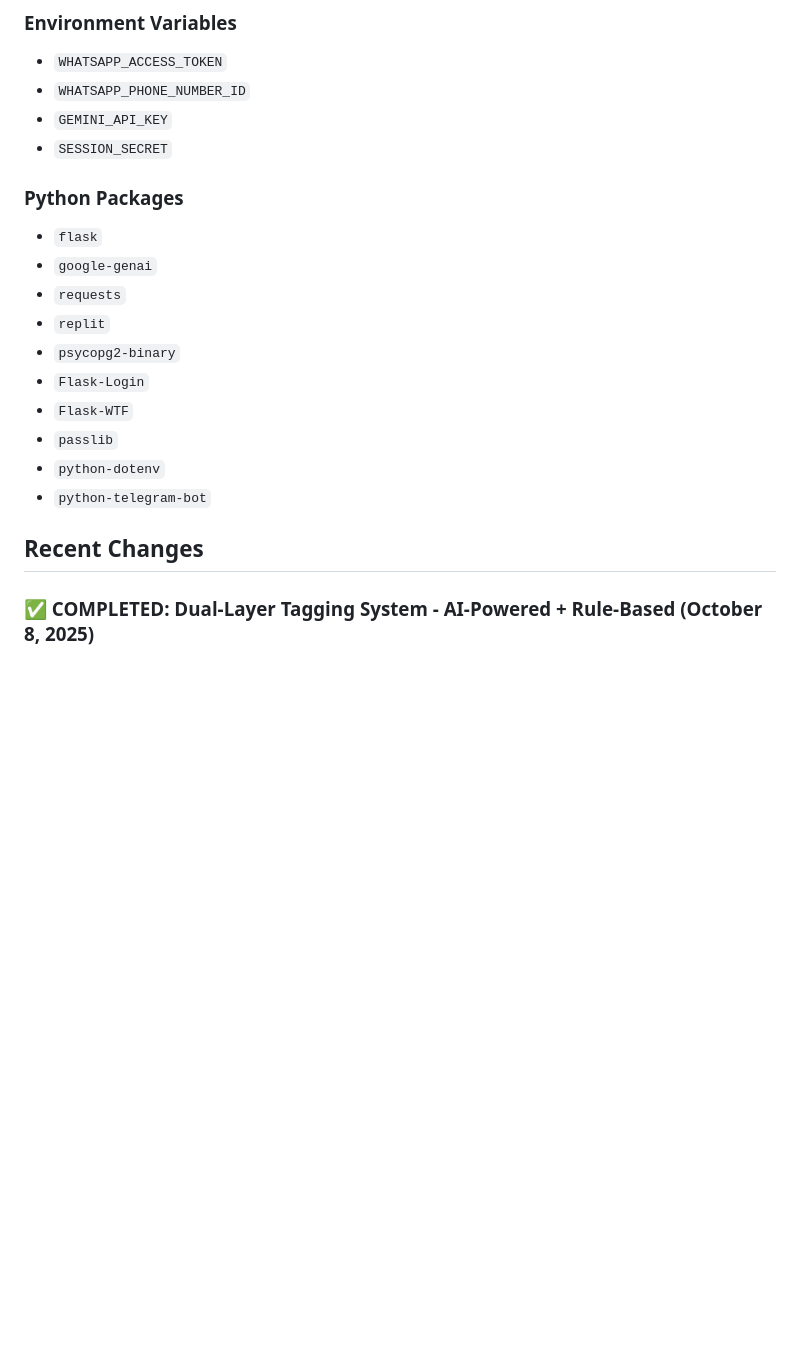
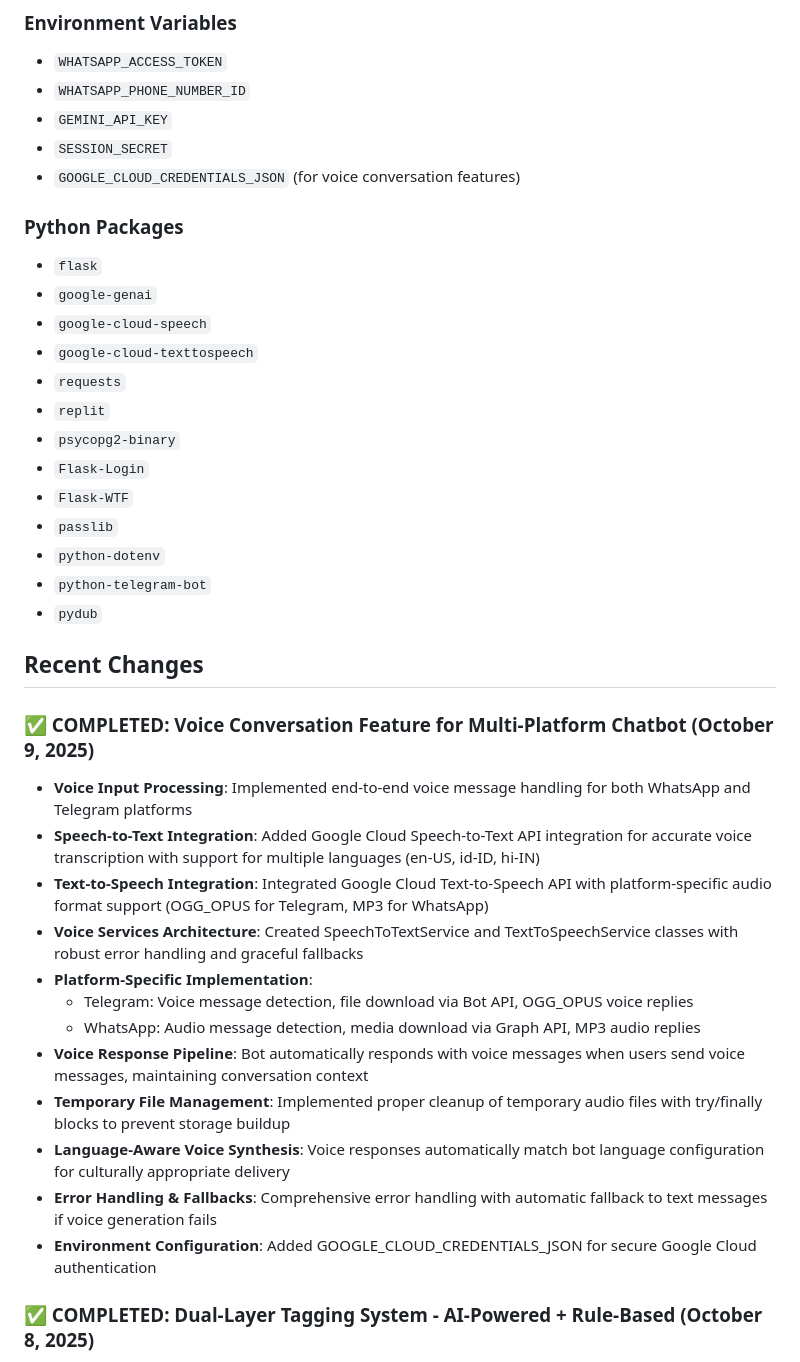
Before and after one commit to cvglobaldev/Daily-Message-Creator-Tool, a Markdown page: replit.md, the part around the change. Rendered like a GitHub page; blank space fills up the shorter version.

Commit message:
Add voice conversation capabilities for multi-platform chatbot
Integrate Google Cloud Speech-to-Text and Text-to-Speech APIs, adding voice input processing, speech-to-text transcription, text-to-speech synthesis, and platform-specific voice message handling for WhatsApp and Telegram.

Replit-Commit-Author: Agent
Replit-Commit-Session-Id: d8120a83-576d-48d2-8b04-acf4dd58591e
Replit-Commit-Checkpoint-Type: intermediate_checkpoint
Replit-Commit-Screenshot-Url: https://storage.googleapis.com/screenshot-production-us-central1/e9e7e444-7486-4f98-977a-9636f271e98a/d8120a83-576d-48d2-8b04-acf4dd58591e/m9Fb9Lp

```diff
--- a/replit.md
+++ b/replit.md
@@ -43,10 +43,13 @@ The system is a scalable and maintainable Flask web application in Python. It ut
 - `WHATSAPP_PHONE_NUMBER_ID`
 - `GEMINI_API_KEY`
 - `SESSION_SECRET`
+- `GOOGLE_CLOUD_CREDENTIALS_JSON` (for voice conversation features)
 
 ### Python Packages
 - `flask`
 - `google-genai`
+- `google-cloud-speech`
+- `google-cloud-texttospeech`
 - `requests`
 - `replit`
 - `psycopg2-binary`
@@ -55,8 +58,23 @@ The system is a scalable and maintainable Flask web application in Python. It ut
 - `passlib`
 - `python-dotenv`
 - `python-telegram-bot`
+- `pydub`
 
 ## Recent Changes
+
+### ✅ COMPLETED: Voice Conversation Feature for Multi-Platform Chatbot (October 9, 2025)
+- **Voice Input Processing**: Implemented end-to-end voice message handling for both WhatsApp and Telegram platforms
+- **Speech-to-Text Integration**: Added Google Cloud Speech-to-Text API integration for accurate voice transcription with support for multiple languages (en-US, id-ID, hi-IN)
+- **Text-to-Speech Integration**: Integrated Google Cloud Text-to-Speech API with platform-specific audio format support (OGG_OPUS for Telegram, MP3 for WhatsApp)
+- **Voice Services Architecture**: Created SpeechToTextService and TextToSpeechService classes with robust error handling and graceful fallbacks
+- **Platform-Specific Implementation**:
+  - Telegram: Voice message detection, file download via Bot API, OGG_OPUS voice replies
+  - WhatsApp: Audio message detection, media download via Graph API, MP3 audio replies
+- **Voice Response Pipeline**: Bot automatically responds with voice messages when users send voice messages, maintaining conversation context
+- **Temporary File Management**: Implemented proper cleanup of temporary audio files with try/finally blocks to prevent storage buildup
+- **Language-Aware Voice Synthesis**: Voice responses automatically match bot language configuration for culturally appropriate delivery
+- **Error Handling & Fallbacks**: Comprehensive error handling with automatic fallback to text messages if voice generation fails
+- **Environment Configuration**: Added GOOGLE_CLOUD_CREDENTIALS_JSON for secure Google Cloud authentication
 
 ### ✅ COMPLETED: Dual-Layer Tagging System - AI-Powered + Rule-Based (October 8, 2025)
 - **Dual Tagging Architecture**: Implemented two-layer tagging system combining AI semantic analysis with rule-based automation (When-If-Then logic)
```
